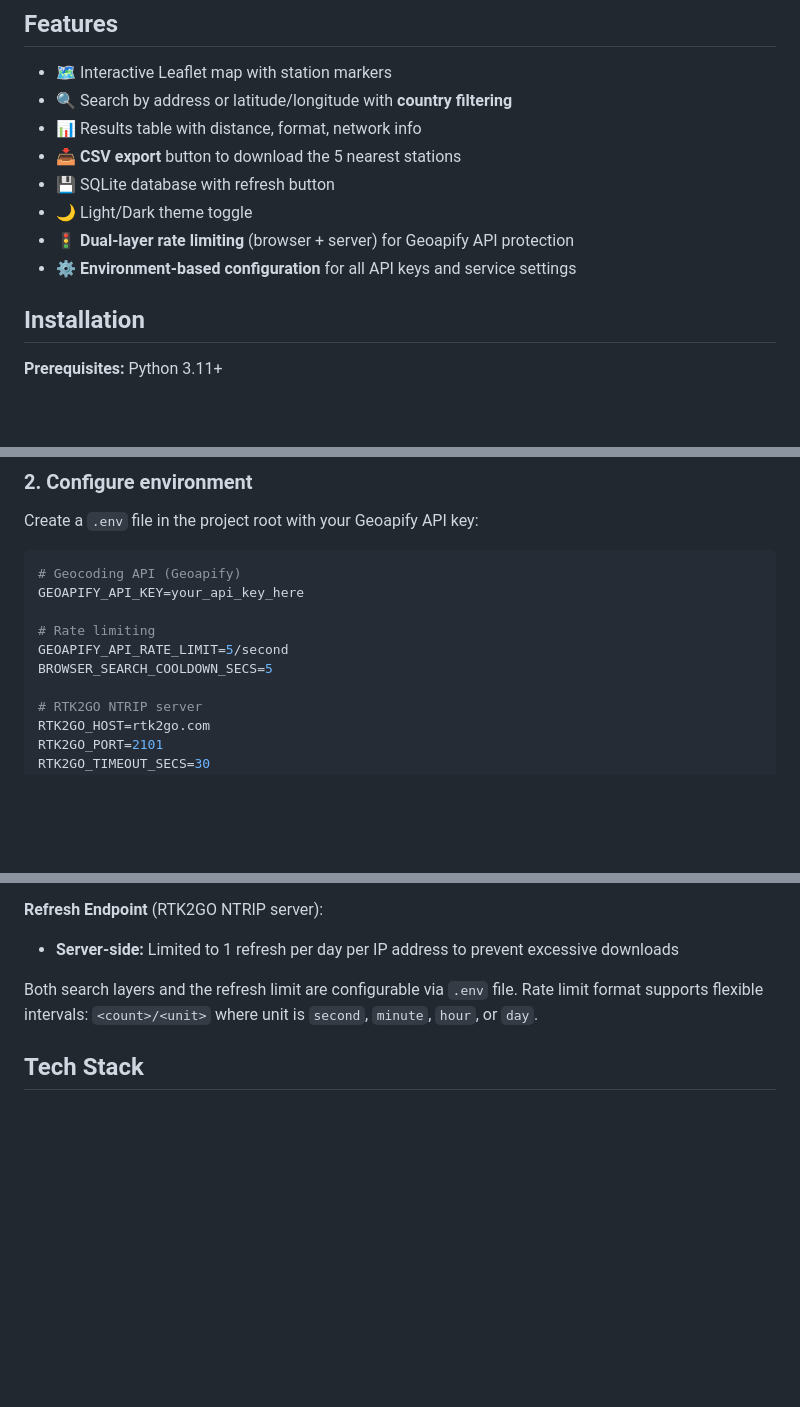
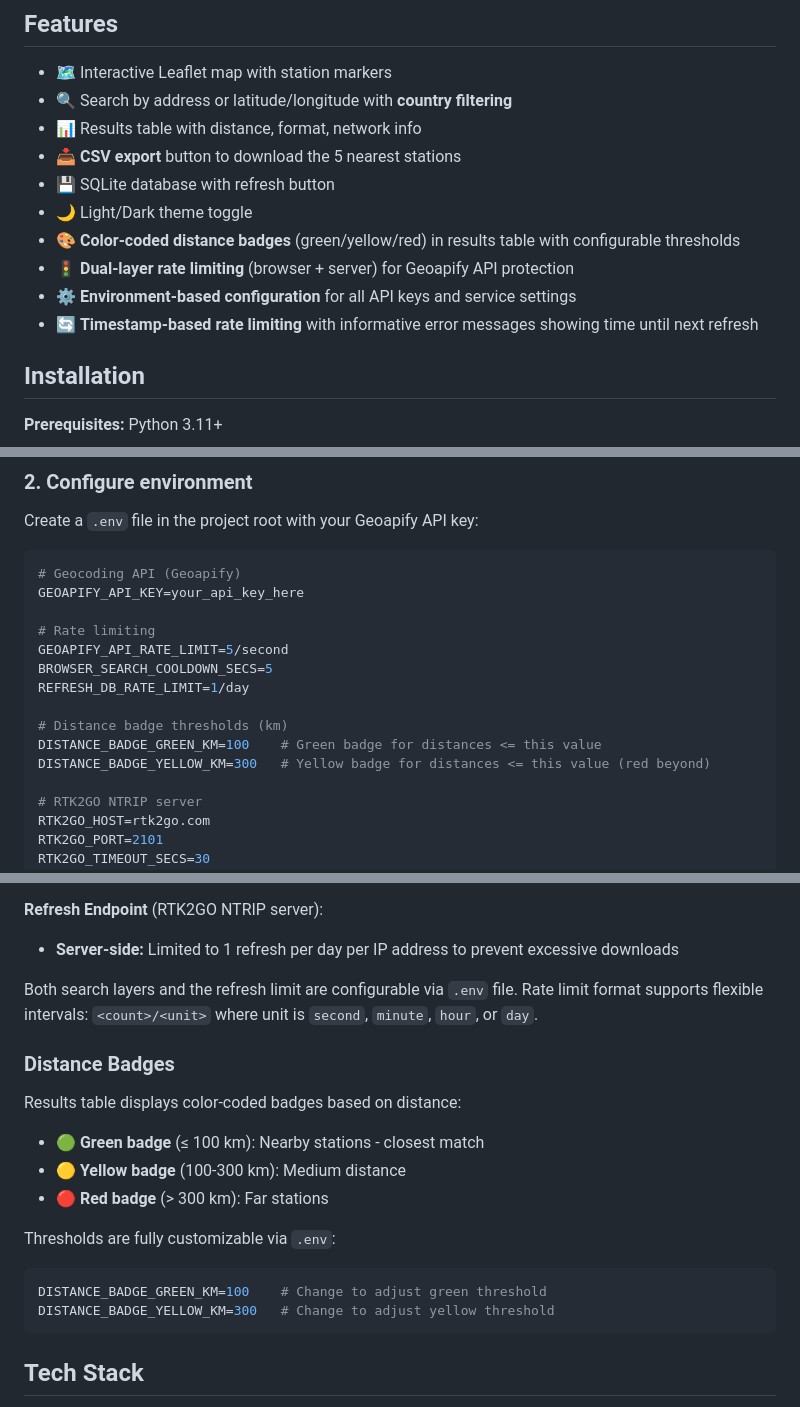
Before and after one commit to entr0-pi/ntrip-stations, a Markdown page: README.md, 3 parts joined by grey strips. GitHub-like rendering; blank space fills up the shorter version.

Commit message:
Update documentation with new features and improvements
README.md:
- Add color-coded distance badges to features list
- Add timestamp-based rate limiting feature
- New 'Distance Badges' section explaining color thresholds
- Update installation example to show distance badge config
- Add DISTANCE_BADGE_* variables to configuration table

DEPLOYMENT.md:
- Add distance badge configuration to production settings example
- Include rate limiting config in deployment setup
- Help operators customize distance thresholds for their deployment

Co-Authored-By: Claude Haiku 4.5 <noreply@anthropic.com>

````diff
--- a/README.md
+++ b/README.md
@@ -12,8 +12,10 @@ A web app to find the 5 nearest RTK2GO NTRIP correction stations from any locati
 - 📥 **CSV export** button to download the 5 nearest stations
 - 💾 SQLite database with refresh button
 - 🌙 Light/Dark theme toggle
+- 🎨 **Color-coded distance badges** (green/yellow/red) in results table with configurable thresholds
 - 🚦 **Dual-layer rate limiting** (browser + server) for Geoapify API protection
 - ⚙️ **Environment-based configuration** for all API keys and service settings
+- 🔄 **Timestamp-based rate limiting** with informative error messages showing time until next refresh
 
 ## Installation
 
@@ -36,6 +38,11 @@ GEOAPIFY_API_KEY=your_api_key_here
 # Rate limiting
 GEOAPIFY_API_RATE_LIMIT=5/second
 BROWSER_SEARCH_COOLDOWN_SECS=5
+REFRESH_DB_RATE_LIMIT=1/day
+
+# Distance badge thresholds (km)
+DISTANCE_BADGE_GREEN_KM=100    # Green badge for distances <= this value
+DISTANCE_BADGE_YELLOW_KM=300   # Yellow badge for distances <= this value (red beyond)
 
 # RTK2GO NTRIP server
 RTK2GO_HOST=rtk2go.com
@@ -79,6 +86,19 @@ The app includes comprehensive rate limiting to protect external APIs and resour
 - **Server-side:** Limited to 1 refresh per day per IP address to prevent excessive downloads
 
 Both search layers and the refresh limit are configurable via `.env` file. Rate limit format supports flexible intervals: `<count>/<unit>` where unit is `second`, `minute`, `hour`, or `day`.
+
+### Distance Badges
+
+Results table displays color-coded badges based on distance:
+- 🟢 **Green badge** (≤ 100 km): Nearby stations - closest match
+- 🟡 **Yellow badge** (100-300 km): Medium distance
+- 🔴 **Red badge** (> 300 km): Far stations
+
+Thresholds are fully customizable via `.env`:
+```bash
+DISTANCE_BADGE_GREEN_KM=100    # Change to adjust green threshold
+DISTANCE_BADGE_YELLOW_KM=300   # Change to adjust yellow threshold
+```
 
 ## Tech Stack
 
````
Also changed, not shown: other parts of README.md (+2 -0 lines), DEPLOYMENT.md (+8 -0 lines).
